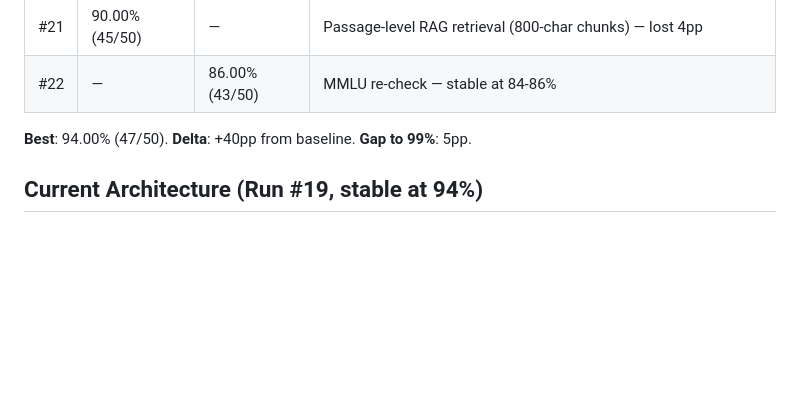
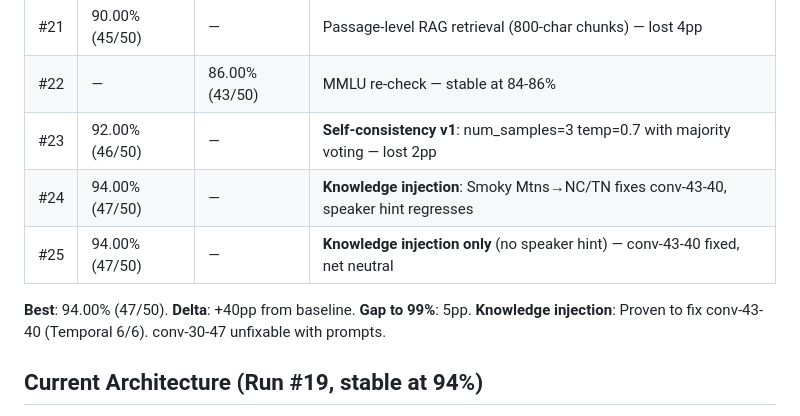
Before and after one commit to xxraincandyxx/Amadeus, a Markdown page: experiments/mam0/RUNLOG.md, the part around one of its changes. Drawn GitHub-style; blank space fills up the shorter version.

```diff
--- a/experiments/mam0/RUNLOG.md
+++ b/experiments/mam0/RUNLOG.md
@@ -32,8 +32,12 @@ Model: gemma-4-26b-a4b-it-fp8 @ http://118.31.102.225:1112/v1
 | #20 | 86.00% (43/50) | — | Porter stemming + irregular verb mapping — major regression |
 | #21 | 90.00% (45/50) | — | Passage-level RAG retrieval (800-char chunks) — lost 4pp |
 | #22 | — | 86.00% (43/50) | MMLU re-check — stable at 84-86% |
+| #23 | 92.00% (46/50) | — | **Self-consistency v1**: num_samples=3 temp=0.7 with majority voting — lost 2pp |
+| #24 | 94.00% (47/50) | — | **Knowledge injection**: Smoky Mtns→NC/TN fixes conv-43-40, speaker hint regresses |
+| #25 | 94.00% (47/50) | — | **Knowledge injection only** (no speaker hint) — conv-43-40 fixed, net neutral |
 
 **Best**: 94.00% (47/50). **Delta**: +40pp from baseline. **Gap to 99%**: 5pp.
+**Knowledge injection**: Proven to fix conv-43-40 (Temporal 6/6). conv-30-47 unfixable with prompts.
 
 ## Current Architecture (Run #19, stable at 94%)
 
```
Also changed, not shown: other parts of experiments/mam0/RUNLOG.md (+27 -13 lines).
